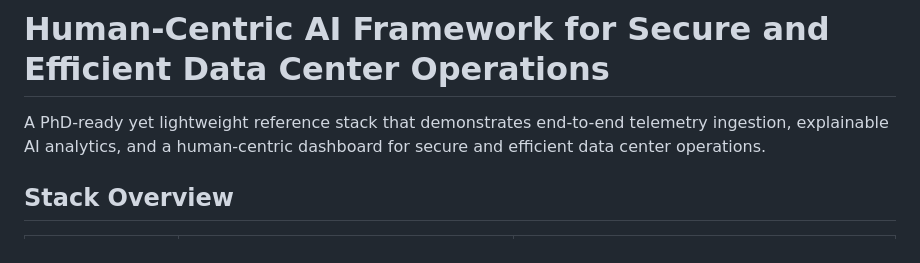
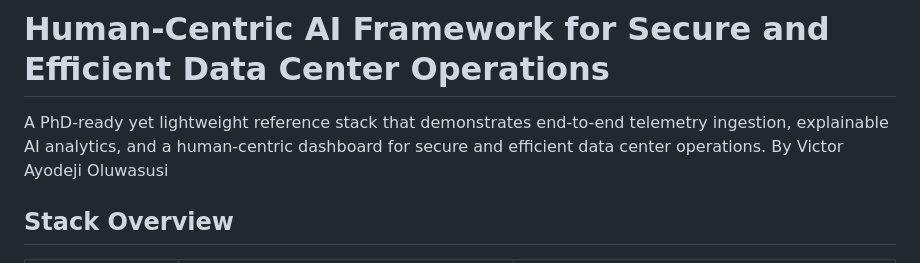
Before and after one commit to visezion/Human-Centric-AI-Framework-for-Secure-and-Efficient-Data-Center-Operations, a Markdown page: README.md, the part around the change. GitHub-like rendering.

Commit message:
Add author name to project description in README
Appended 'By Victor Ayodeji Oluwasusi' to the main project description in the README for author attribution.

```diff
--- a/README.md
+++ b/README.md
@@ -1,6 +1,6 @@
 # Human-Centric AI Framework for Secure and Efficient Data Center Operations
 
-A PhD-ready yet lightweight reference stack that demonstrates end-to-end telemetry ingestion, explainable AI analytics, and a human-centric dashboard for secure and efficient data center operations.
+A PhD-ready yet lightweight reference stack that demonstrates end-to-end telemetry ingestion, explainable AI analytics, and a human-centric dashboard for secure and efficient data center operations. By Victor Ayodeji Oluwasusi
 
 ## Stack Overview
 
```
